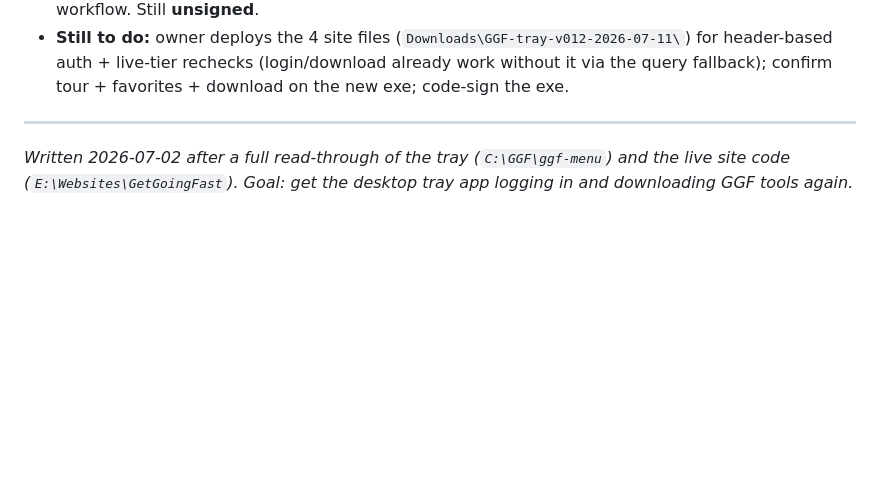
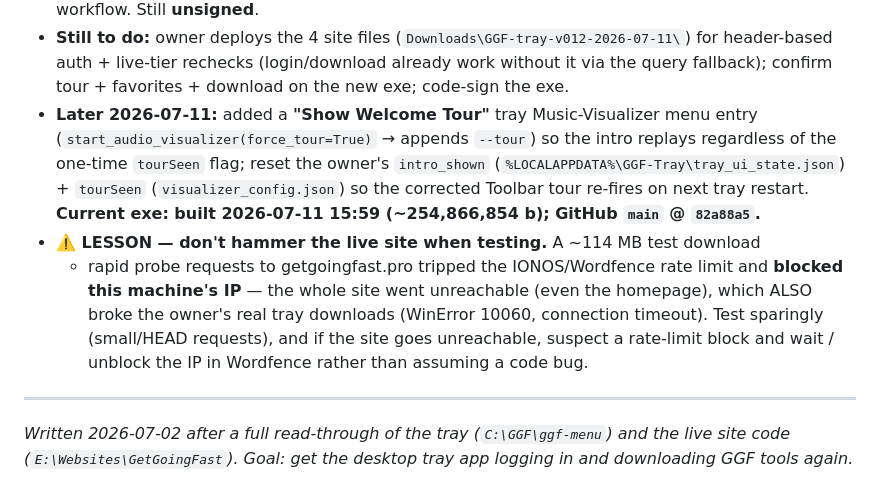
Before and after one commit to gjnave/GGF-Tray, a Markdown page: ggf-menu/TRAY-REVIVAL-HANDOFF.md, the part around the change. Rendered like a GitHub page; blank space fills up the shorter version.

Commit message:
Update handoff: Show Welcome Tour + rate-limit testing lesson
Co-Authored-By: Claude Opus 4.8 <noreply@anthropic.com>

```diff
--- a/ggf-menu/TRAY-REVIVAL-HANDOFF.md
+++ b/ggf-menu/TRAY-REVIVAL-HANDOFF.md
@@ -84,6 +84,20 @@ More fixes landed after the v0.12.0 build above (all committed + pushed to
   (`Downloads\GGF-tray-v012-2026-07-11\`) for header-based auth + live-tier rechecks
   (login/download already work without it via the query fallback); confirm
   tour + favorites + download on the new exe; code-sign the exe.
+- **Later 2026-07-11:** added a **"Show Welcome Tour"** tray Music-Visualizer menu
+  entry (`start_audio_visualizer(force_tour=True)` → appends `--tour`) so the intro
+  replays regardless of the one-time `tourSeen` flag; reset the owner's
+  `intro_shown` (`%LOCALAPPDATA%\GGF-Tray\tray_ui_state.json`) + `tourSeen`
+  (`visualizer_config.json`) so the corrected Toolbar tour re-fires on next tray
+  restart. **Current exe: built 2026-07-11 15:59 (~254,866,854 b); GitHub `main`
+  @ `82a88a5`.**
+- **⚠️ LESSON — don't hammer the live site when testing.** A ~114 MB test download
+  + rapid probe requests to getgoingfast.pro tripped the IONOS/Wordfence rate limit
+  and **blocked this machine's IP** — the whole site went unreachable (even the
+  homepage), which ALSO broke the owner's real tray downloads (WinError 10060,
+  connection timeout). Test sparingly (small/HEAD requests), and if the site goes
+  unreachable, suspect a rate-limit block and wait / unblock the IP in Wordfence
+  rather than assuming a code bug.
 
 ---
 
```
